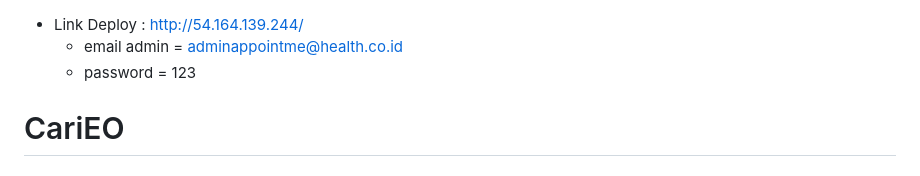
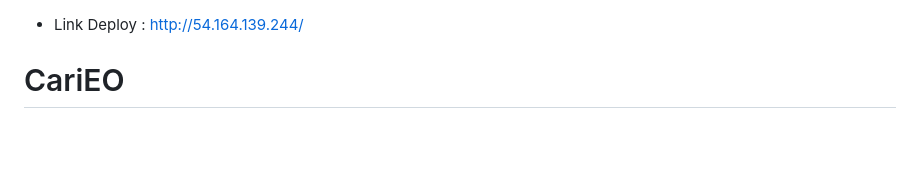
Before and after one commit to wahyuvlntn/CariEO, a Markdown page: README.md, the part around one of its changes. Drawn GitHub-style; blank space fills up the shorter version.

```diff
--- a/README.md
+++ b/README.md
@@ -1,6 +1,4 @@
 - Link Deploy : http://54.164.139.244/
-    - email admin = adminappointme@health.co.id
-    - password    = 123
 
 <h1>CariEO</h1>
 
```
Also changed, not shown: other parts of README.md (+9 -17 lines).
